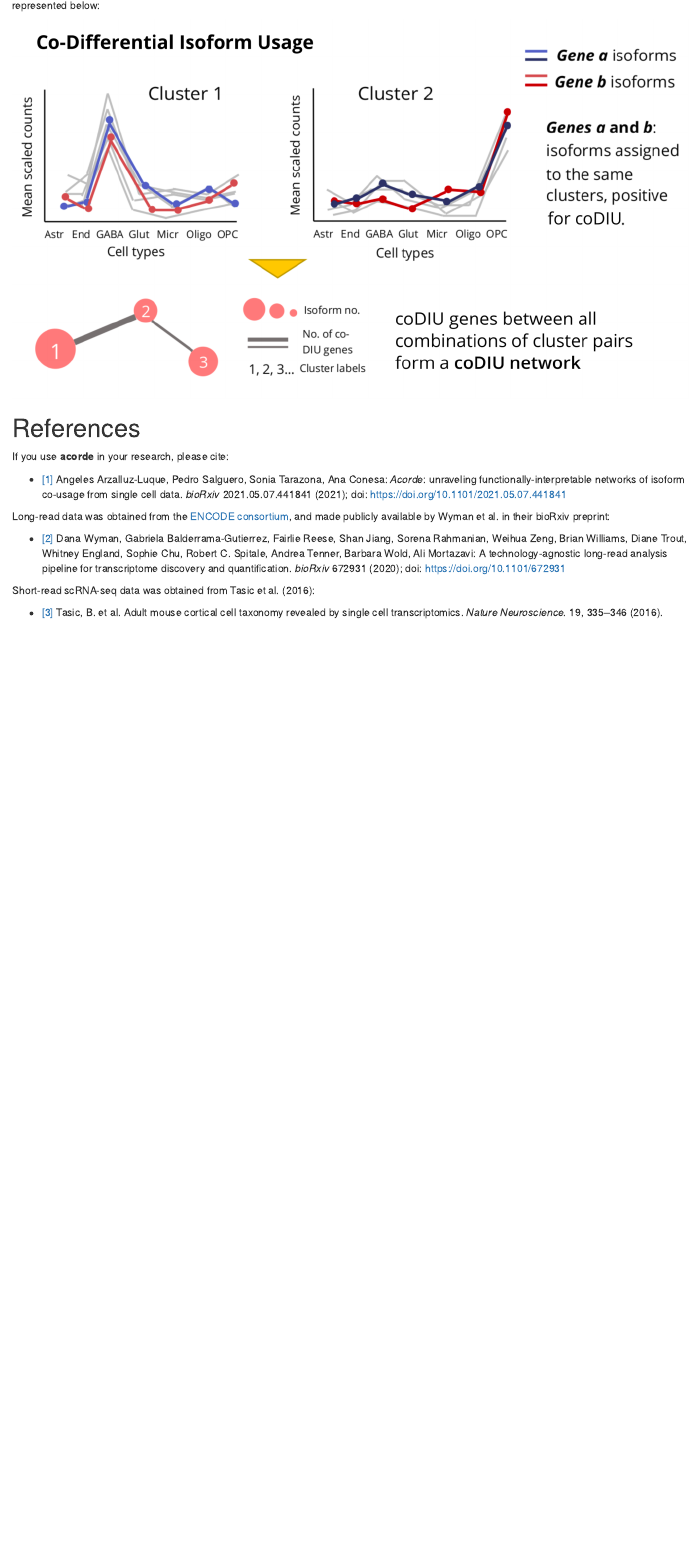
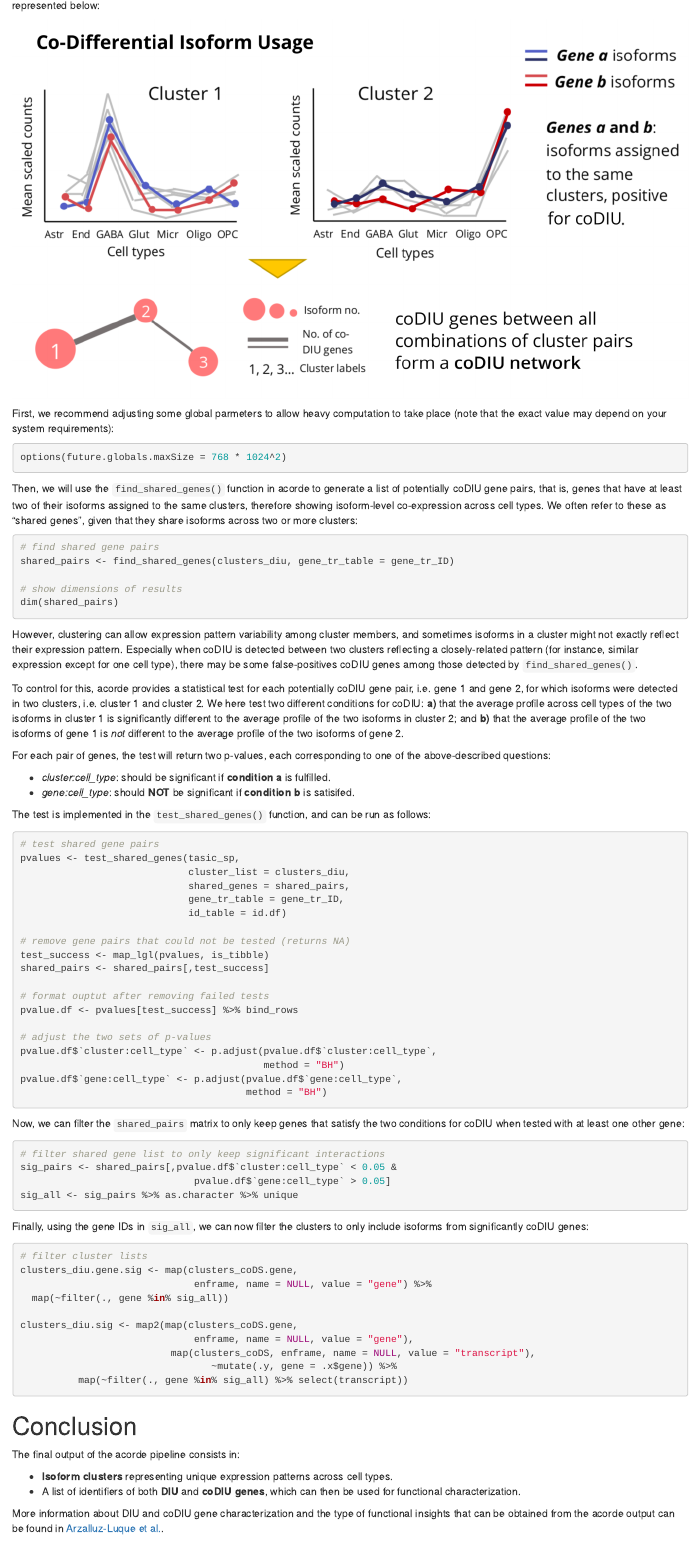
Before and after one commit to ConesaLab/acorde, an R Markdown document (vignettes/acorde-pipeline.Rmd): the page in a window 1100 px wide, from 260 px down. Rendered offline with R 4.5, knitr and Pandoc, with nearby package versions; drawn as R Markdown's standard HTML page in place of the format the file asks for; some code elsewhere in the file could not run offline; common packages that the code uses without loading them are loaded.

Commit message:
Finish coDIU section in vignette

````diff
--- a/vignettes/acorde-pipeline.Rmd
+++ b/vignettes/acorde-pipeline.Rmd
@@ -875,7 +875,114 @@ situation between a pair of genes, *gene a* and *gene b*, is represented below:
 
 ![](../images/coDIU-definition.png)
 
+First, we recommend adjusting some global parmeters to allow heavy computation
+to take place (note that the exact value may depend on your system requirements):
 
+```{r, eval=FALSE}
+options(future.globals.maxSize = 768 * 1024^2)
+```
+
+
+Then, we will use the `find_shared_genes()` function in acorde to generate a list
+of potentially coDIU gene pairs, that is, genes that have at least two of their
+isoforms assigned to the same clusters, therefore showing isoform-level
+co-expression across cell types. We often refer to these as "shared genes", given
+that they share isoforms across two or more clusters:
+
+```{r, eval=FALSE}
+# find shared gene pairs
+shared_pairs <- find_shared_genes(clusters_diu, gene_tr_table = gene_tr_ID)
+
+# show dimensions of results
+dim(shared_pairs)
+```
+
+However, clustering can allow expression pattern variability among cluster
+members, and sometimes isoforms in a cluster might not exactly reflect their
+expression pattern. Especially when coDIU is detected between two clusters
+reflecting a closely-related pattern (for instance, similar expression except for
+one cell type), there may be some false-positives coDIU genes among those detected
+by `find_shared_genes()`.
+
+To control for this, acorde provides a statistical test for each potentially
+coDIU gene pair, i.e. gene 1 and gene 2, for which isoforms were detected in two
+clusters, i.e. cluster 1 and cluster 2. We here test two different conditions for coDIU:
+**a)** that the average profile across cell types of the two isoforms in cluster
+1 is significantly different to the average profile of the two isoforms in
+cluster 2; and **b)** that the average profile of the two isoforms of gene 1
+is *not* different to the average profile of the two isoforms of gene 2.
+
+For each pair of genes, the test will return two p-values, each corresponding
+to one of the above-described questions:
+
+- *cluster:cell_type*: should be significant if **condition a** is fulfilled.
+- *gene:cell_type*: should **NOT** be significant if **condition b** is
+satisifed.
+
+
+The test is implemented in the `test_shared_genes()` function, and can be run
+as follows:
+
+```{r, eval=FALSE}
+# test shared gene pairs
+pvalues <- test_shared_genes(tasic_sp,
+                             cluster_list = clusters_diu,
+                             shared_genes = shared_pairs,
+                             gene_tr_table = gene_tr_ID,
+                             id_table = id.df)
+
+# remove gene pairs that could not be tested (returns NA)
+test_success <- map_lgl(pvalues, is_tibble)
+shared_pairs <- shared_pairs[,test_success]
+
+# format ouptut after removing failed tests
+pvalue.df <- pvalues[test_success] %>% bind_rows
+
+# adjust the two sets of p-values
+pvalue.df$`cluster:cell_type` <- p.adjust(pvalue.df$`cluster:cell_type`,
+                                          method = "BH")
+pvalue.df$`gene:cell_type` <- p.adjust(pvalue.df$`gene:cell_type`,
+                                       method = "BH")
+```
+
+Now, we can filter the `shared_pairs` matrix to only keep genes that satisfy the
+two conditions for coDIU when tested with at least one other gene:
+
+```{r, eval=FALSE}
+# filter shared gene list to only keep significant interactions
+sig_pairs <- shared_pairs[,pvalue.df$`cluster:cell_type` < 0.05 &
+                              pvalue.df$`gene:cell_type` > 0.05]
+sig_all <- sig_pairs %>% as.character %>% unique
+```
+
+Finally, using the gene IDs in `sig_all`, we can now filter the clusters to only
+include isoforms from significantly coDIU genes:
+
+```{r, eval=FALSE}
+# filter cluster lists
+clusters_diu.gene.sig <- map(clusters_coDS.gene,
+                              enframe, name = NULL, value = "gene") %>%
+  map(~filter(., gene %in% sig_all))
+
+clusters_diu.sig <- map2(map(clusters_coDS.gene,
+                              enframe, name = NULL, value = "gene"),
+                          map(clusters_coDS, enframe, name = NULL, value = "transcript"),
+                                 ~mutate(.y, gene = .x$gene)) %>%
+          map(~filter(., gene %in% sig_all) %>% select(transcript))
+```
+
+
+# Conclusion
+
+The final output of the acorde pipeline consists in:
+
+- **Isoform clusters** representing unique expression patterns across cell types.
+- A list of identifiers of both **DIU** and **coDIU genes**, which can then be
+used for functional characterization.
+
+More information about DIU and coDIU gene characterization and the type of
+functional insights that can be obtained from the acorde output can be found
+in [Arzalluz-Luque et al.](https://www.biorxiv.org/content/10.1101/2021.05.07.441841v1).
 
 
 # References
````
